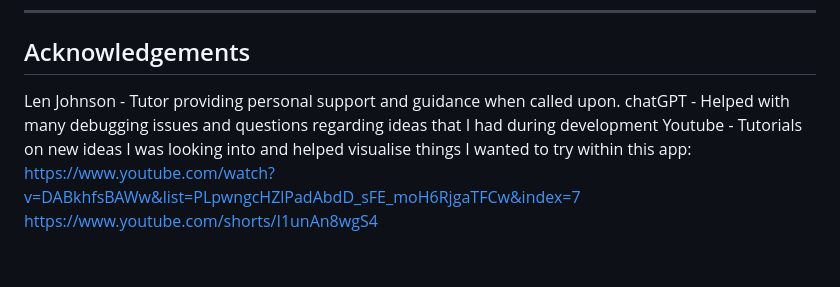
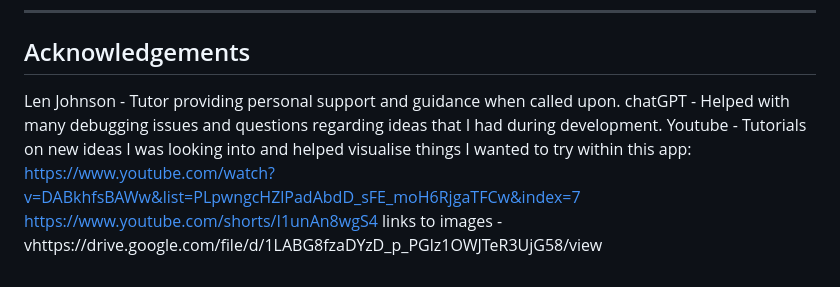
Before and after one commit to Luqmaan-io/memory-card-game, a Markdown page: README.md, the part around the change. Drawn GitHub-style.

Commit message:
add link to images

```diff
--- a/README.md
+++ b/README.md
@@ -272,5 +272,6 @@ HTML validator found no errors.
 ## Acknowledgements
 
 Len Johnson - Tutor providing personal support and guidance when called upon.
-chatGPT - Helped with many debugging issues and questions regarding ideas that I had during development
+chatGPT - Helped with many debugging issues and questions regarding ideas that I had during development.
 Youtube - Tutorials on new ideas I was looking into and helped visualise things I wanted to try within this app: https://www.youtube.com/watch?v=DABkhfsBAWw&list=PLpwngcHZlPadAbdD_sFE_moH6RjgaTFCw&index=7 https://www.youtube.com/shorts/I1unAn8wgS4
+links to images - vhttps://drive.google.com/file/d/1LABG8fzaDYzD_p_PGlz1OWJTeR3UjG58/view
```
